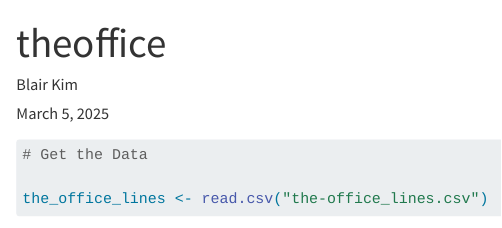
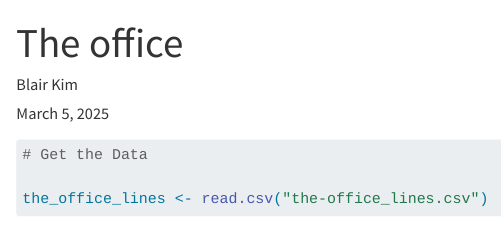
Before and after one commit to blairkim1108/blairkim1108.github.io, a Quarto document (theoffice.qmd): the page in a window 1100 px wide, from its top. Rendered offline with R 4.5, knitr and Pandoc in place of Quarto, with nearby package versions; some code elsewhere in the file could not run offline.

Commit message:
project 2 commit - fixed 404 error for The Office page

```diff
--- a/theoffice.qmd
+++ b/theoffice.qmd
@@ -1,5 +1,5 @@
 ---
-title: "theoffice"
+title: "The office"
 description: |
   Analysis of lines from the Office
 author: Blair Kim
```
Also changed, not shown: docs/search.json, 1 other file.
